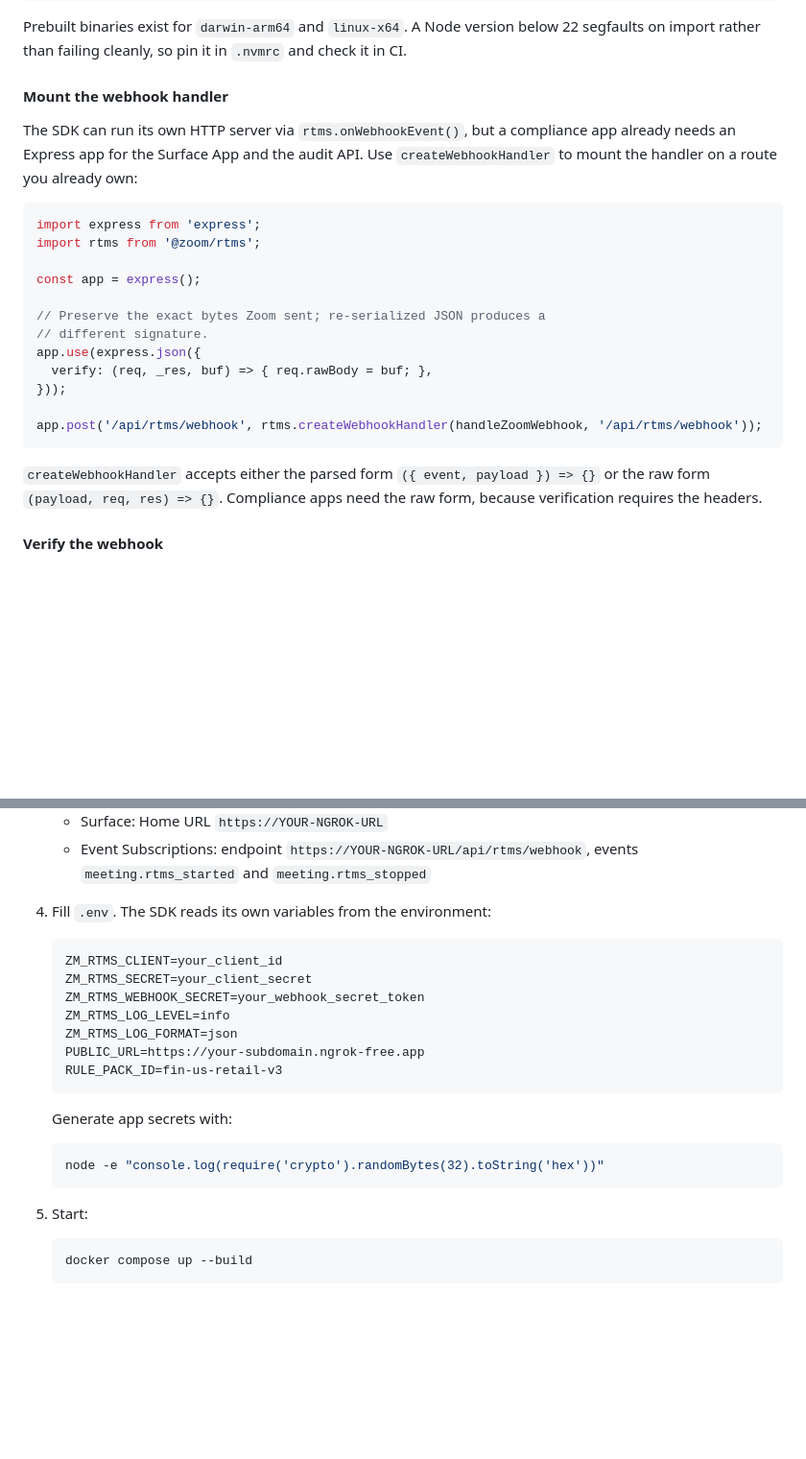
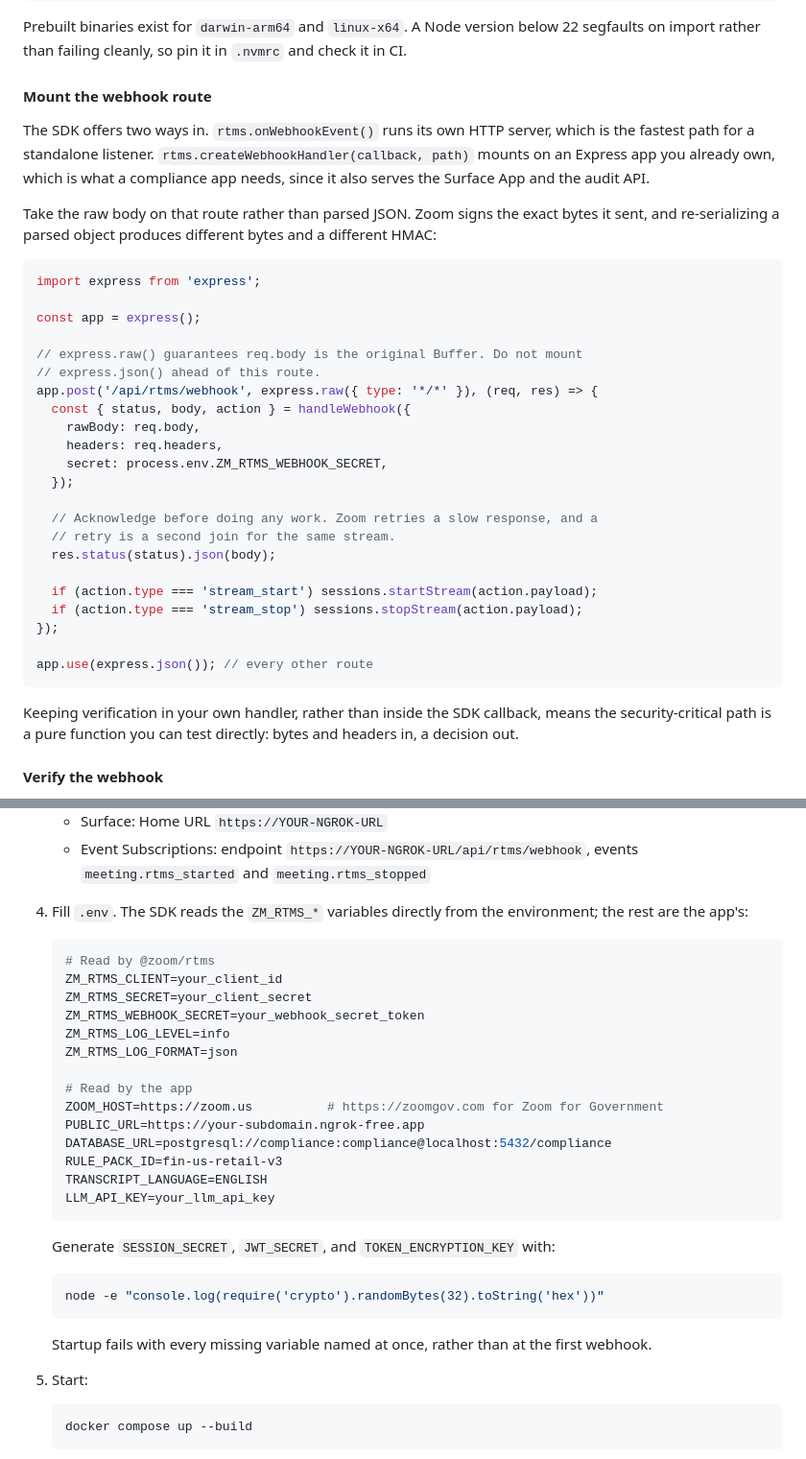
Before and after one commit to zoom/blueprints, a Markdown page: blueprints/realtime-compliance-advisor/index.md, 2 parts joined by grey strips. Shown at 96% size. GitHub-like rendering; folded sections open; blank space fills up the shorter version.

Commit message:
Align blueprint with the shipped sample
Webhook section now matches the implementation: express.raw() on the
webhook route with verification in a pure handler, rather than
express.json({verify}) plus createWebhookHandler. The parsed-body path
cannot guarantee the raw bytes the HMAC covers.

Expanded the .env block to the variables the sample actually requires,
including ZOOM_HOST for Zoom for Government.

````diff
--- a/blueprints/realtime-compliance-advisor/index.md
+++ b/blueprints/realtime-compliance-advisor/index.md
@@ -149,26 +149,38 @@ npm install @zoom/rtms
 
 Prebuilt binaries exist for `darwin-arm64` and `linux-x64`. A Node version below 22 segfaults on import rather than failing cleanly, so pin it in `.nvmrc` and check it in CI.
 
-#### Mount the webhook handler
+#### Mount the webhook route
 
-The SDK can run its own HTTP server via `rtms.onWebhookEvent()`, but a compliance app already needs an Express app for the Surface App and the audit API. Use `createWebhookHandler` to mount the handler on a route you already own:
+The SDK offers two ways in. `rtms.onWebhookEvent()` runs its own HTTP server, which is the fastest path for a standalone listener. `rtms.createWebhookHandler(callback, path)` mounts on an Express app you already own, which is what a compliance app needs, since it also serves the Surface App and the audit API.
+
+Take the raw body on that route rather than parsed JSON. Zoom signs the exact bytes it sent, and re-serializing a parsed object produces different bytes and a different HMAC:
 
 ```javascript
 import express from 'express';
-import rtms from '@zoom/rtms';
 
 const app = express();
 
-// Preserve the exact bytes Zoom sent; re-serialized JSON produces a
-// different signature.
-app.use(express.json({
-  verify: (req, _res, buf) => { req.rawBody = buf; },
-}));
+// express.raw() guarantees req.body is the original Buffer. Do not mount
+// express.json() ahead of this route.
+app.post('/api/rtms/webhook', express.raw({ type: '*/*' }), (req, res) => {
+  const { status, body, action } = handleWebhook({
+    rawBody: req.body,
+    headers: req.headers,
+    secret: process.env.ZM_RTMS_WEBHOOK_SECRET,
+  });
 
-app.post('/api/rtms/webhook', rtms.createWebhookHandler(handleZoomWebhook, '/api/rtms/webhook'));
+  // Acknowledge before doing any work. Zoom retries a slow response, and a
+  // retry is a second join for the same stream.
+  res.status(status).json(body);
+
+  if (action.type === 'stream_start') sessions.startStream(action.payload);
+  if (action.type === 'stream_stop') sessions.stopStream(action.payload);
+});
+
+app.use(express.json()); // every other route
 ```
 
-`createWebhookHandler` accepts either the parsed form `({ event, payload }) => {}` or the raw form `(payload, req, res) => {}`. Compliance apps need the raw form, because verification requires the headers.
+Keeping verification in your own handler, rather than inside the SDK callback, means the security-critical path is a pure function you can test directly: bytes and headers in, a decision out.
 
 #### Verify the webhook
 
@@ -500,23 +512,32 @@ Both have free tiers. After deploying, create a Zoom App in the [Marketplace](ht
    - Surface: Home URL `https://YOUR-NGROK-URL`
    - Event Subscriptions: endpoint `https://YOUR-NGROK-URL/api/rtms/webhook`, events `meeting.rtms_started` and `meeting.rtms_stopped`
 
-4. Fill `.env`. The SDK reads its own variables from the environment:
+4. Fill `.env`. The SDK reads the `ZM_RTMS_*` variables directly from the environment; the rest are the app's:
 
    ```bash
+   # Read by @zoom/rtms
    ZM_RTMS_CLIENT=your_client_id
    ZM_RTMS_SECRET=your_client_secret
    ZM_RTMS_WEBHOOK_SECRET=your_webhook_secret_token
    ZM_RTMS_LOG_LEVEL=info
    ZM_RTMS_LOG_FORMAT=json
+
+   # Read by the app
+   ZOOM_HOST=https://zoom.us          # https://zoomgov.com for Zoom for Government
    PUBLIC_URL=https://your-subdomain.ngrok-free.app
+   DATABASE_URL=postgresql://compliance:compliance@localhost:5432/compliance
    RULE_PACK_ID=fin-us-retail-v3
+   TRANSCRIPT_LANGUAGE=ENGLISH
+   LLM_API_KEY=your_llm_api_key
    ```
 
-   Generate app secrets with:
+   Generate `SESSION_SECRET`, `JWT_SECRET`, and `TOKEN_ENCRYPTION_KEY` with:
 
    ```bash
    node -e "console.log(require('crypto').randomBytes(32).toString('hex'))"
    ```
+
+   Startup fails with every missing variable named at once, rather than at the first webhook.
 
 5. Start:
 
````
